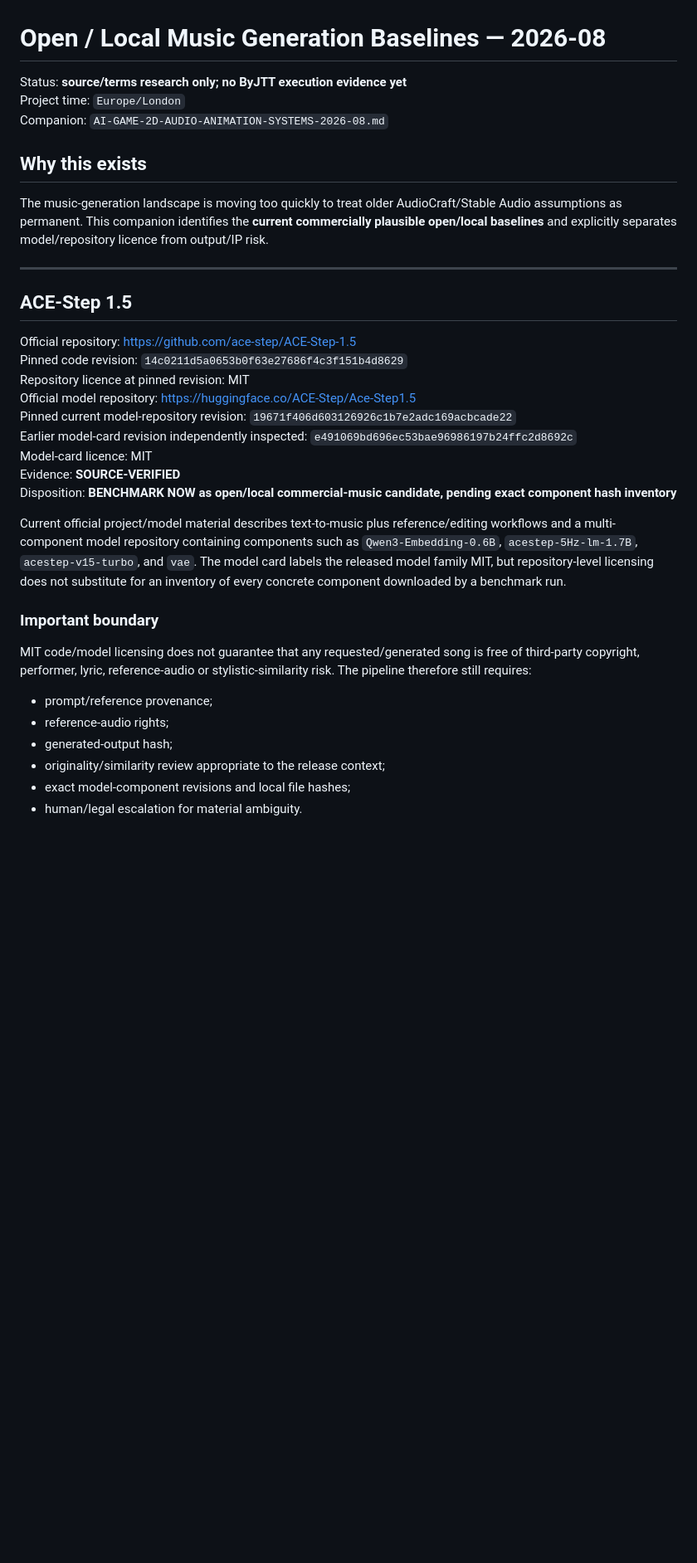
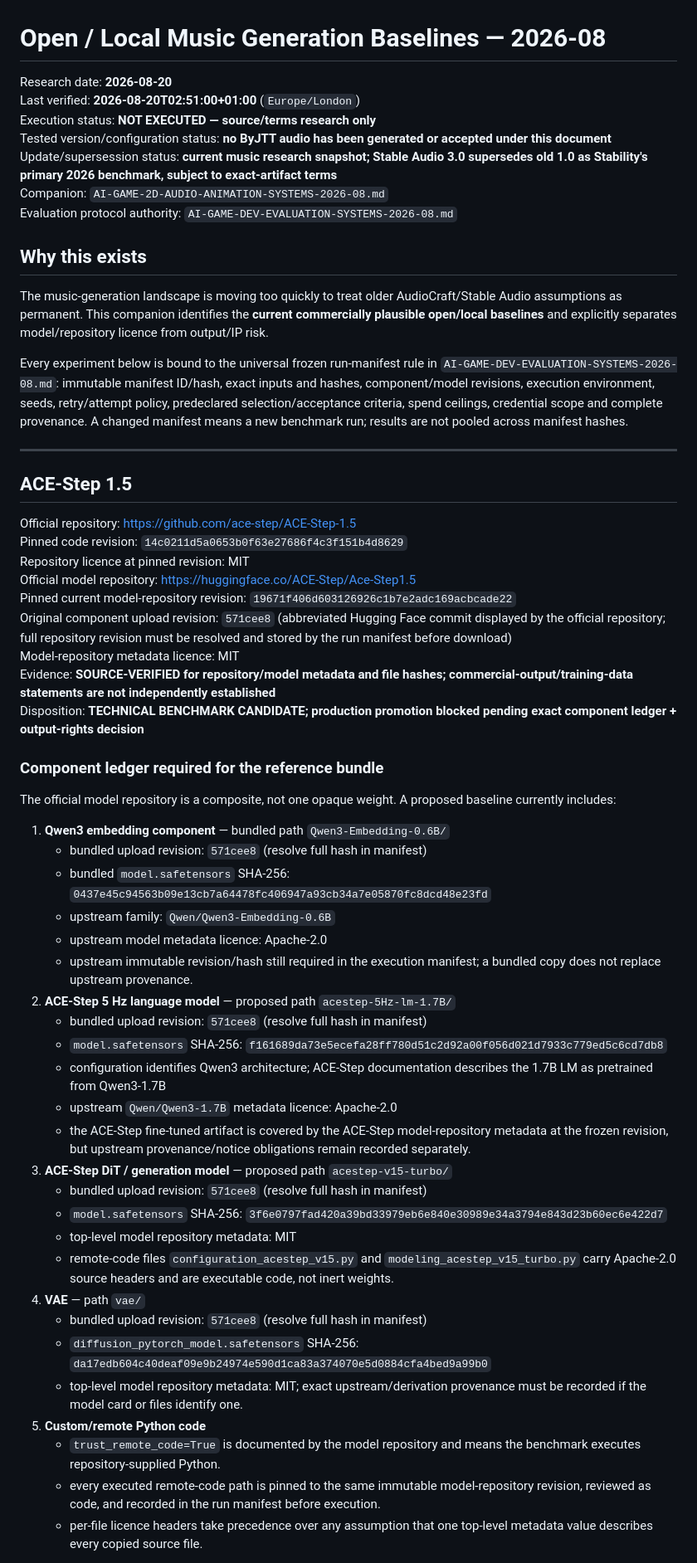
Before and after one commit to jordan-thirkle/ai-game-development-pipeline, a Markdown page: research/AI-GAME-OPEN-MUSIC-BASELINES-2026-08.md, the part around one of its changes. Shown at 83% size. Rendered like a GitHub page; blank space fills up the shorter version.

Commit message:
Record component-level music provenance and gates

```diff
--- a/research/AI-GAME-OPEN-MUSIC-BASELINES-2026-08.md
+++ b/research/AI-GAME-OPEN-MUSIC-BASELINES-2026-08.md
@@ -1,12 +1,18 @@
 # Open / Local Music Generation Baselines — 2026-08
 
-Status: **source/terms research only; no ByJTT execution evidence yet**
-Project time: `Europe/London`
+Research date: **2026-08-20**
+Last verified: **2026-08-20T02:51:00+01:00** (`Europe/London`)
+Execution status: **NOT EXECUTED — source/terms research only**
+Tested version/configuration status: **no ByJTT audio has been generated or accepted under this document**
+Update/supersession status: **current music research snapshot; Stable Audio 3.0 supersedes old 1.0 as Stability's primary 2026 benchmark, subject to exact-artifact terms**
 Companion: `AI-GAME-2D-AUDIO-ANIMATION-SYSTEMS-2026-08.md`
+Evaluation protocol authority: `AI-GAME-DEV-EVALUATION-SYSTEMS-2026-08.md`
 
 ## Why this exists
 
 The music-generation landscape is moving too quickly to treat older AudioCraft/Stable Audio assumptions as permanent. This companion identifies the **current commercially plausible open/local baselines** and explicitly separates model/repository licence from output/IP risk.
+
+Every experiment below is bound to the universal frozen run-manifest rule in `AI-GAME-DEV-EVALUATION-SYSTEMS-2026-08.md`: immutable manifest ID/hash, exact inputs and hashes, component/model revisions, execution environment, seeds, retry/attempt policy, predeclared selection/acceptance criteria, spend ceilings, credential scope and complete provenance. A changed manifest means a new benchmark run; results are not pooled across manifest hashes.
 
 ---
 
@@ -17,20 +23,38 @@ Pinned code revision: `14c0211d5a0653b0f63e27686f4c3f151b4d8629`
 Repository licence at pinned revision: MIT
 Official model repository: https://huggingface.co/ACE-Step/Ace-Step1.5
 Pinned current model-repository revision: `19671f406d603126926c1b7e2adc169acbcade22`
-Earlier model-card revision independently inspected: `e491069bd696ec53bae96986197b24ffc2d8692c`
-Model-card licence: MIT
-Evidence: **SOURCE-VERIFIED**
-Disposition: **BENCHMARK NOW as open/local commercial-music candidate, pending exact component hash inventory**
+Original component upload revision: `571cee8` (abbreviated Hugging Face commit displayed by the official repository; full repository revision must be resolved and stored by the run manifest before download)
+Model-repository metadata licence: MIT
+Evidence: **SOURCE-VERIFIED for repository/model metadata and file hashes; commercial-output/training-data statements are not independently established**
+Disposition: **TECHNICAL BENCHMARK CANDIDATE; production promotion blocked pending exact component ledger + output-rights decision**
 
-Current official project/model material describes text-to-music plus reference/editing workflows and a multi-component model repository containing components such as `Qwen3-Embedding-0.6B`, `acestep-5Hz-lm-1.7B`, `acestep-v15-turbo`, and `vae`. The model card labels the released model family MIT, but repository-level licensing does not substitute for an inventory of every concrete component downloaded by a benchmark run.
+### Component ledger required for the reference bundle
 
-### Important boundary
+The official model repository is a composite, not one opaque weight. A proposed baseline currently includes:
 
-MIT code/model licensing does not guarantee that any requested/generated song is free of third-party copyright, performer, lyric, reference-audio or stylistic-similarity risk. The pipeline therefore still requires:
-- prompt/reference provenance;
-- reference-audio rights;
-- generated-output hash;
-- originality/similarity review appropriate to the release context;
-- exact model-component revisions and local file hashes;
-- human/legal escalation for material ambiguity.
+1. **Qwen3 embedding component** — bundled path `Qwen3-Embedding-0.6B/`
+   - bundled upload revision: `571cee8` (resolve full hash in manifest)
+   - bundled `model.safetensors` SHA-256: `0437e45c94563b09e13cb7a64478fc406947a93cb34a7e05870fc8dcd48e23fd`
+   - upstream family: `Qwen/Qwen3-Embedding-0.6B`
+   - upstream model metadata licence: Apache-2.0
+   - upstream immutable revision/hash still required in the execution manifest; a bundled copy does not replace upstream provenance.
+2. **ACE-Step 5 Hz language model** — proposed path `acestep-5Hz-lm-1.7B/`
+   - bundled upload revision: `571cee8` (resolve full hash in manifest)
+   - `model.safetensors` SHA-256: `f161689da73e5ecefa28ff780d51c2d92a00f056d021d7933c779ed5c6cd7db8`
+   - configuration identifies Qwen3 architecture; ACE-Step documentation describes the 1.7B LM as pretrained from Qwen3-1.7B
+   - upstream `Qwen/Qwen3-1.7B` metadata licence: Apache-2.0
+   - the ACE-Step fine-tuned artifact is covered by the ACE-Step model-repository metadata at the frozen revision, but upstream provenance/notice obligations remain recorded separately.
+3. **ACE-Step DiT / generation model** — proposed path `acestep-v15-turbo/`
+   - bundled upload revision: `571cee8` (resolve full hash in manifest)
+   - `model.safetensors` SHA-256: `3f6e0797fad420a39bd33979eb6e840e30989e34a3794e843d23b60ec6e422d7`
+   - top-level model repository metadata: MIT
+   - remote-code files `configuration_acestep_v15.py` and `modeling_acestep_v15_turbo.py` carry Apache-2.0 source headers and are executable code, not inert weights.
+4. **VAE** — path `vae/`
+   - bundled upload revision: `571cee8` (resolve full hash in manifest)
+   - `diffusion_pytorch_model.safetensors` SHA-256: `da17edb604c40deaf09e9b24974e590d1ca83a374070e5d0884cfa4bed9a99b0`
+   - top-level model repository metadata: MIT; exact upstream/derivation provenance must be recorded if the model card or files identify one.
+5. **Custom/remote Python code**
+   - `trust_remote_code=True` is documented by the model repository and means the benchmark executes repository-supplied Python.
+   - every executed remote-code path is pinned to the same immutable model-repository revision, reviewed as code, and recorded in the run manifest before execution.
+   - per-file licence headers take precedence over any assumption that one top-level metadata value describes every copied source file.
 
```
Also changed, not shown: other parts of research/AI-GAME-OPEN-MUSIC-BASELINES-2026-08.md (+47 -20 lines).
